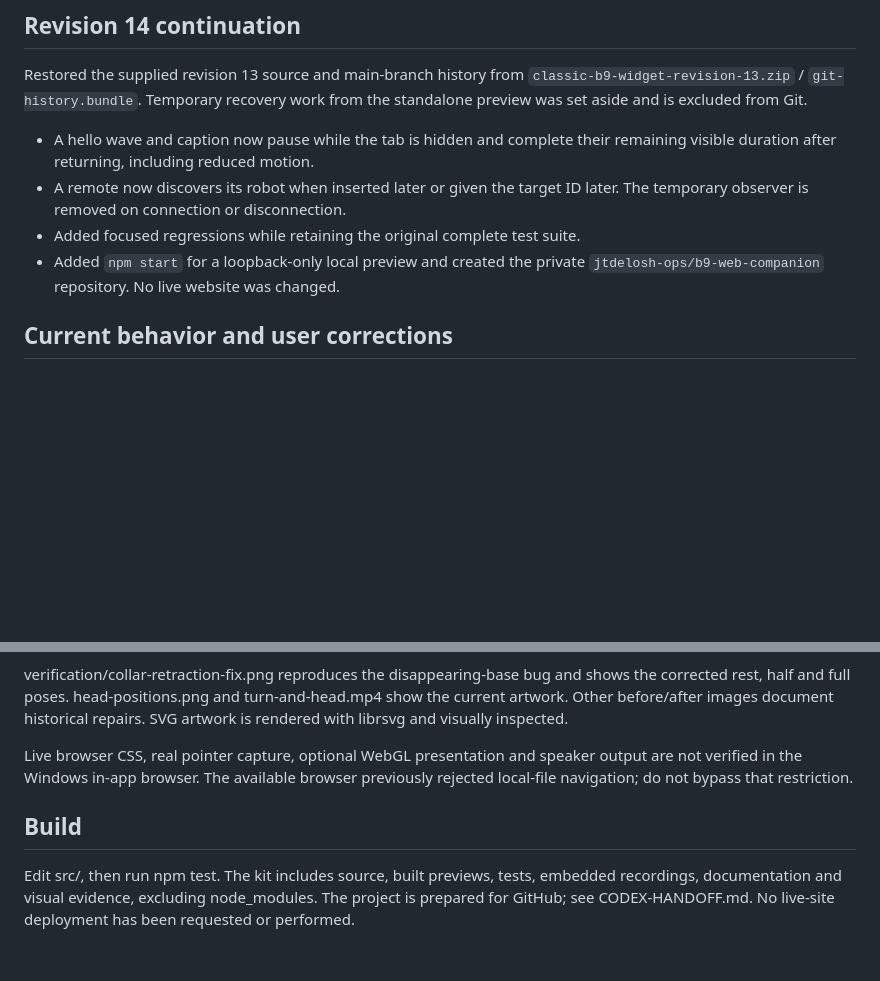
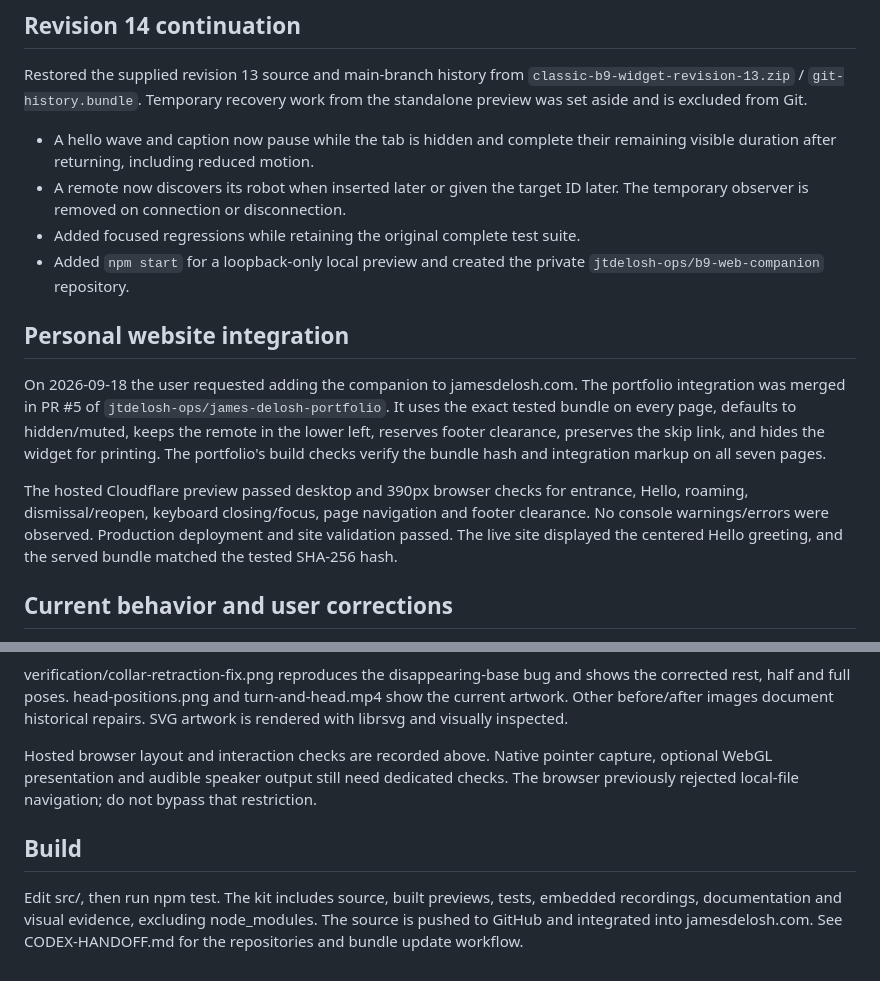
Before and after one commit to jtdelosh-ops/b9-web-companion, a Markdown page: PROJECT-NOTES.md, 2 parts joined by grey strips. Rendered like a GitHub page; blank space fills up the shorter version.

```diff
--- a/PROJECT-NOTES.md
+++ b/PROJECT-NOTES.md
@@ -12,7 +12,22 @@ work from the standalone preview was set aside and is excluded from Git.
   later. The temporary observer is removed on connection or disconnection.
 - Added focused regressions while retaining the original complete test suite.
 - Added `npm start` for a loopback-only local preview and created the private
-  `jtdelosh-ops/b9-web-companion` repository. No live website was changed.
+  `jtdelosh-ops/b9-web-companion` repository.
+
+## Personal website integration
+
+On 2026-09-18 the user requested adding the companion to jamesdelosh.com. The
+portfolio integration was merged in PR #5 of `jtdelosh-ops/james-delosh-portfolio`.
+It uses the exact tested bundle on every page, defaults to hidden/muted, keeps
+the remote in the lower left, reserves footer clearance, preserves the skip
+link, and hides the widget for printing. The portfolio's build checks verify
+the bundle hash and integration markup on all seven pages.
+
+The hosted Cloudflare preview passed desktop and 390px browser checks for
+entrance, Hello, roaming, dismissal/reopen, keyboard closing/focus, page
+navigation and footer clearance. No console warnings/errors were observed.
+Production deployment and site validation passed. The live site displayed the
+centered Hello greeting, and the served bundle matched the tested SHA-256 hash.
 
 ## Current behavior and user corrections
 
@@ -89,13 +104,14 @@ shows the corrected rest, half and full poses. head-positions.png and
 turn-and-head.mp4 show the current artwork. Other before/after images document
 historical repairs. SVG artwork is rendered with librsvg and visually inspected.
 
-Live browser CSS, real pointer capture, optional WebGL presentation and speaker
-output are not verified in the Windows in-app browser. The available browser
-previously rejected local-file navigation; do not bypass that restriction.
+Hosted browser layout and interaction checks are recorded above. Native pointer
+capture, optional WebGL presentation and audible speaker output still need
+dedicated checks. The browser previously rejected local-file navigation; do not
+bypass that restriction.
 
 ## Build
 
 Edit src/, then run npm test. The kit includes source, built previews, tests,
 embedded recordings, documentation and visual evidence, excluding node_modules.
-The project is prepared for GitHub; see CODEX-HANDOFF.md. No live-site deployment
-has been requested or performed.
+The source is pushed to GitHub and integrated into jamesdelosh.com. See
+CODEX-HANDOFF.md for the repositories and bundle update workflow.
```
Also changed, not shown: CODEX-HANDOFF.md (+27 -7 lines), README.md (+3 -0 lines).
